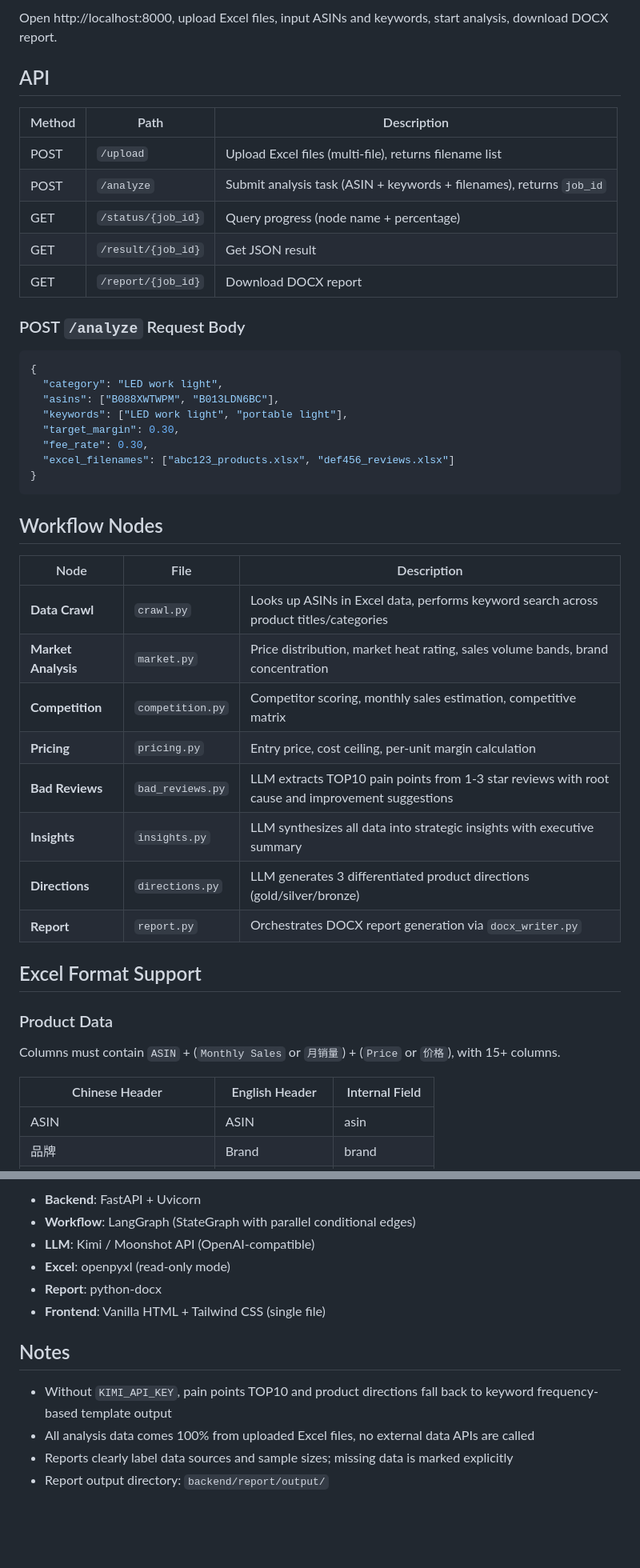
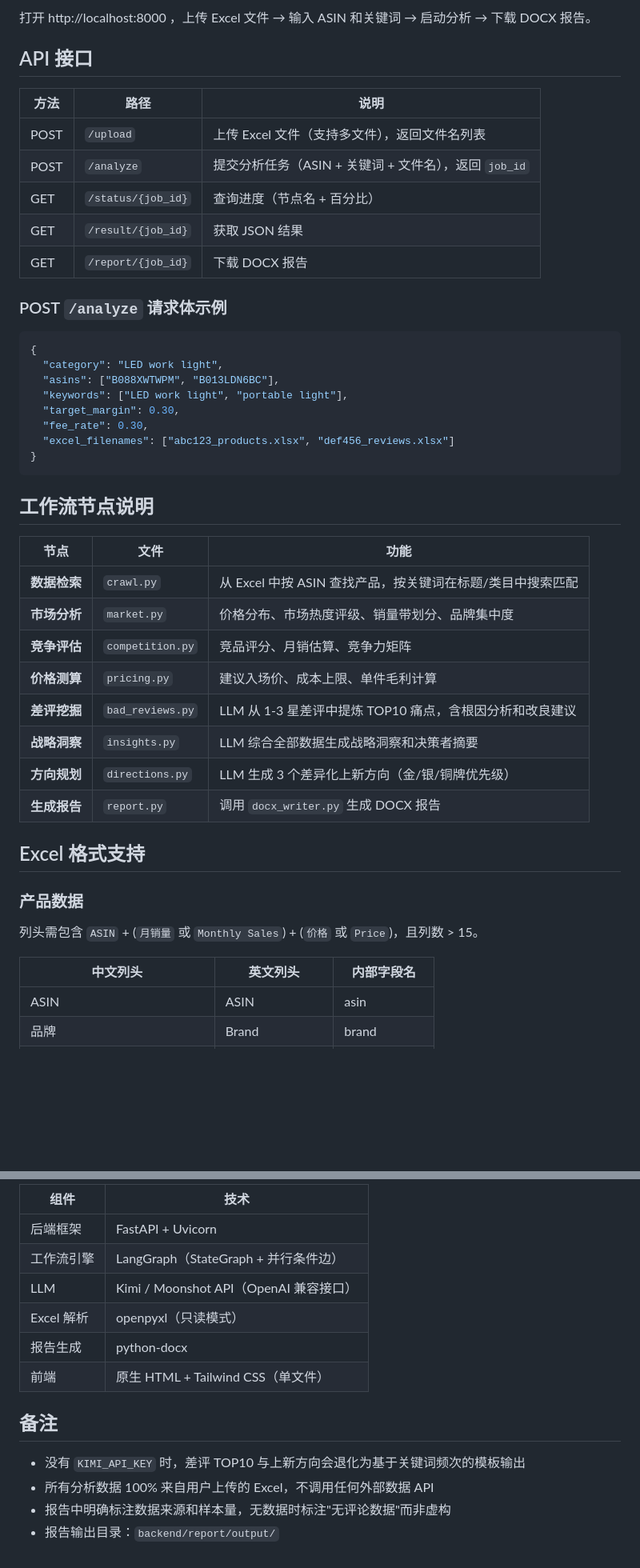
Before and after one commit to dianalauraahcor-sudo/amazon_selection, a Markdown page: README.md, 2 parts joined by grey strips. Shown at 80% size. Rendered like a GitHub page; blank space fills up the shorter version.

````diff
--- a/README.md
+++ b/README.md
@@ -85,17 +85,17 @@ Or on Windows double-click `run_backend.bat`.
 
-Open http://localhost:8000, upload Excel files, input ASINs and keywords, start analysis, download DOCX report.
+打开 http://localhost:8000 ，上传 Excel 文件 → 输入 ASIN 和关键词 → 启动分析 → 下载 DOCX 报告。
 
-## API
+## API 接口
 
-| Method | Path | Description |
-|--------|------|-------------|
-| POST | `/upload` | Upload Excel files (multi-file), returns filename list |
-| POST | `/analyze` | Submit analysis task (ASIN + keywords + filenames), returns `job_id` |
-| GET | `/status/{job_id}` | Query progress (node name + percentage) |
-| GET | `/result/{job_id}` | Get JSON result |
-| GET | `/report/{job_id}` | Download DOCX report |
+| 方法 | 路径 | 说明 |
+|------|------|------|
+| POST | `/upload` | 上传 Excel 文件（支持多文件），返回文件名列表 |
+| POST | `/analyze` | 提交分析任务（ASIN + 关键词 + 文件名），返回 `job_id` |
+| GET | `/status/{job_id}` | 查询进度（节点名 + 百分比） |
+| GET | `/result/{job_id}` | 获取 JSON 结果 |
+| GET | `/report/{job_id}` | 下载 DOCX 报告 |
 
-### POST `/analyze` Request Body
+### POST `/analyze` 请求体示例
 
 ```json
 {
@@ -108,26 +108,26 @@ Open http://localhost:8000, upload Excel files, input ASINs and keywords, start
 }
 ```
 
-## Workflow Nodes
+## 工作流节点说明
 
-| Node | File | Description |
-|------|------|-------------|
-| **Data Crawl** | `crawl.py` | Looks up ASINs in Excel data, performs keyword search across product titles/categories |
-| **Market Analysis** | `market.py` | Price distribution, market heat rating, sales volume bands, brand concentration |
-| **Competition** | `competition.py` | Competitor scoring, monthly sales estimation, competitive matrix |
-| **Pricing** | `pricing.py` | Entry price, cost ceiling, per-unit margin calculation |
-| **Bad Reviews** | `bad_reviews.py` | LLM extracts TOP10 pain points from 1-3 star reviews with root cause and improvement suggestions |
-| **Insights** | `insights.py` | LLM synthesizes all data into strategic insights with executive summary |
-| **Directions** | `directions.py` | LLM generates 3 differentiated product directions (gold/silver/bronze) |
-| **Report** | `report.py` | Orchestrates DOCX report generation via `docx_writer.py` |
+| 节点 | 文件 | 功能 |
+|------|------|------|
+| **数据检索** | `crawl.py` | 从 Excel 中按 ASIN 查找产品，按关键词在标题/类目中搜索匹配 |
+| **市场分析** | `market.py` | 价格分布、市场热度评级、销量带划分、品牌集中度 |
+| **竞争评估** | `competition.py` | 竞品评分、月销估算、竞争力矩阵 |
+| **价格测算** | `pricing.py` | 建议入场价、成本上限、单件毛利计算 |
+| **差评挖掘** | `bad_reviews.py` | LLM 从 1-3 星差评中提炼 TOP10 痛点，含根因分析和改良建议 |
+| **战略洞察** | `insights.py` | LLM 综合全部数据生成战略洞察和决策者摘要 |
+| **方向规划** | `directions.py` | LLM 生成 3 个差异化上新方向（金/银/铜牌优先级） |
+| **生成报告** | `report.py` | 调用 `docx_writer.py` 生成 DOCX 报告 |
 
-## Excel Format Support
+## Excel 格式支持
 
-### Product Data
-Columns must contain `ASIN` + (`Monthly Sales` or `月销量`) + (`Price` or `价格`), with 15+ columns.
+### 产品数据
+列头需包含 `ASIN` + (`月销量` 或 `Monthly Sales`) + (`价格` 或 `Price`)，且列数 > 15。
 
-| Chinese Header | English Header | Internal Field |
-|---------------|----------------|----------------|
+| 中文列头 | 英文列头 | 内部字段名 |
+|---------|---------|-----------|
 | ASIN | ASIN | asin |
 | 品牌 | Brand | brand |
 | 商品标题 | Product Title | title |
@@ -204,14 +206,16 @@ amazon_selection/
 
-- **Backend**: FastAPI + Uvicorn
-- **Workflow**: LangGraph (StateGraph with parallel conditional edges)
-- **LLM**: Kimi / Moonshot API (OpenAI-compatible)
-- **Excel**: openpyxl (read-only mode)
-- **Report**: python-docx
-- **Frontend**: Vanilla HTML + Tailwind CSS (single file)
+| 组件 | 技术 |
+|------|------|
+| 后端框架 | FastAPI + Uvicorn |
+| 工作流引擎 | LangGraph（StateGraph + 并行条件边） |
+| LLM | Kimi / Moonshot API（OpenAI 兼容接口） |
+| Excel 解析 | openpyxl（只读模式） |
+| 报告生成 | python-docx |
+| 前端 | 原生 HTML + Tailwind CSS（单文件） |
 
-## Notes
+## 备注
 
-- Without `KIMI_API_KEY`, pain points TOP10 and product directions fall back to keyword frequency-based template output
-- All analysis data comes 100% from uploaded Excel files, no external data APIs are called
-- Reports clearly label data sources and sample sizes; missing data is marked explicitly
-- Report output directory: `backend/report/output/`
+- 没有 `KIMI_API_KEY` 时，差评 TOP10 与上新方向会退化为基于关键词频次的模板输出
+- 所有分析数据 100% 来自用户上传的 Excel，不调用任何外部数据 API
+- 报告中明确标注数据来源和样本量，无数据时标注"无评论数据"而非虚构
+- 报告输出目录：`backend/report/output/`
````
Also changed, not shown: other parts of README.md (+73 -71 lines).
